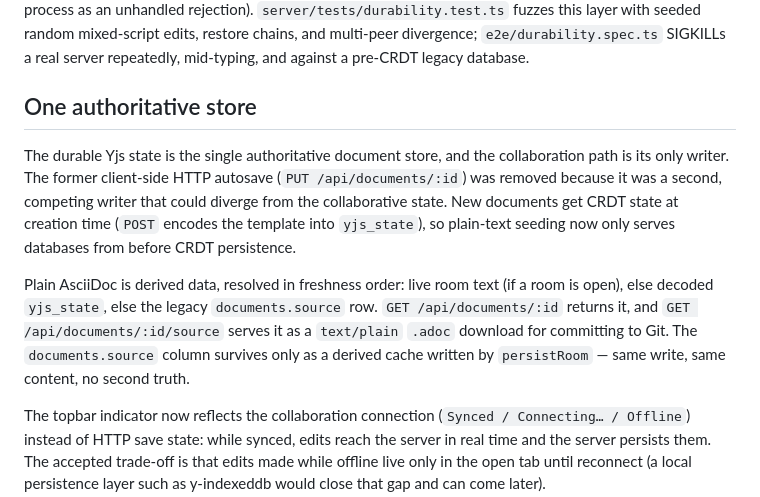
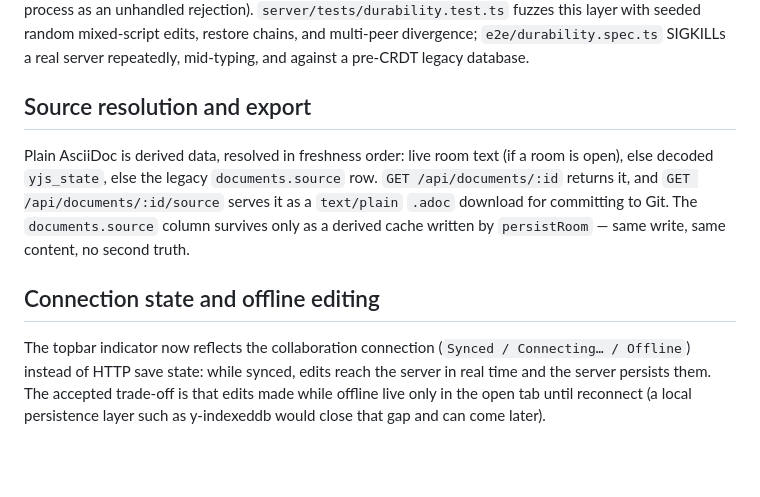
Before and after one commit to spacecubics/asciiweave, a Markdown page: docs/architecture.md, the part around the change. Drawn GitHub-style; blank space fills up the shorter version.

Commit message:
docs: Remove duplicate storage explanation
The architecture repeated the authoritative-store decision in both the
design principles and implementation details, obscuring the distinct
source-resolution and offline concerns.

Keep the principle once and give source resolution, export, connection
state, and offline behavior appropriately named sections.

No functionality has been changed.

Assisted-by: Codex:GPT-5
Signed-off-by: Yasushi SHOJI <yashi@spacecubics.com>

```diff
--- a/docs/architecture.md
+++ b/docs/architecture.md
@@ -195,15 +195,7 @@ mixed-script edits, restore chains, and multi-peer divergence;
 `e2e/durability.spec.ts` SIGKILLs a real server repeatedly, mid-typing,
 and against a pre-CRDT legacy database.
 
-## One authoritative store
-
-The durable Yjs state is the single authoritative document store, and
-the collaboration path is its only writer. The former client-side HTTP
-autosave (`PUT /api/documents/:id`) was removed because it was a second,
-competing writer that could diverge from the collaborative state. New
-documents get CRDT state at creation time (`POST` encodes the template
-into `yjs_state`), so plain-text seeding now only serves databases from
-before CRDT persistence.
+## Source resolution and export
 
 Plain AsciiDoc is derived data, resolved in freshness order: live room
 text (if a room is open), else decoded `yjs_state`, else the legacy
@@ -212,6 +204,8 @@ text (if a room is open), else decoded `yjs_state`, else the legacy
 download for committing to Git. The `documents.source` column survives
 only as a derived cache written by `persistRoom` — same write, same
 content, no second truth.
+
+## Connection state and offline editing
 
 The topbar indicator now reflects the collaboration connection
 (`Synced / Connecting… / Offline`) instead of HTTP save state: while
```
